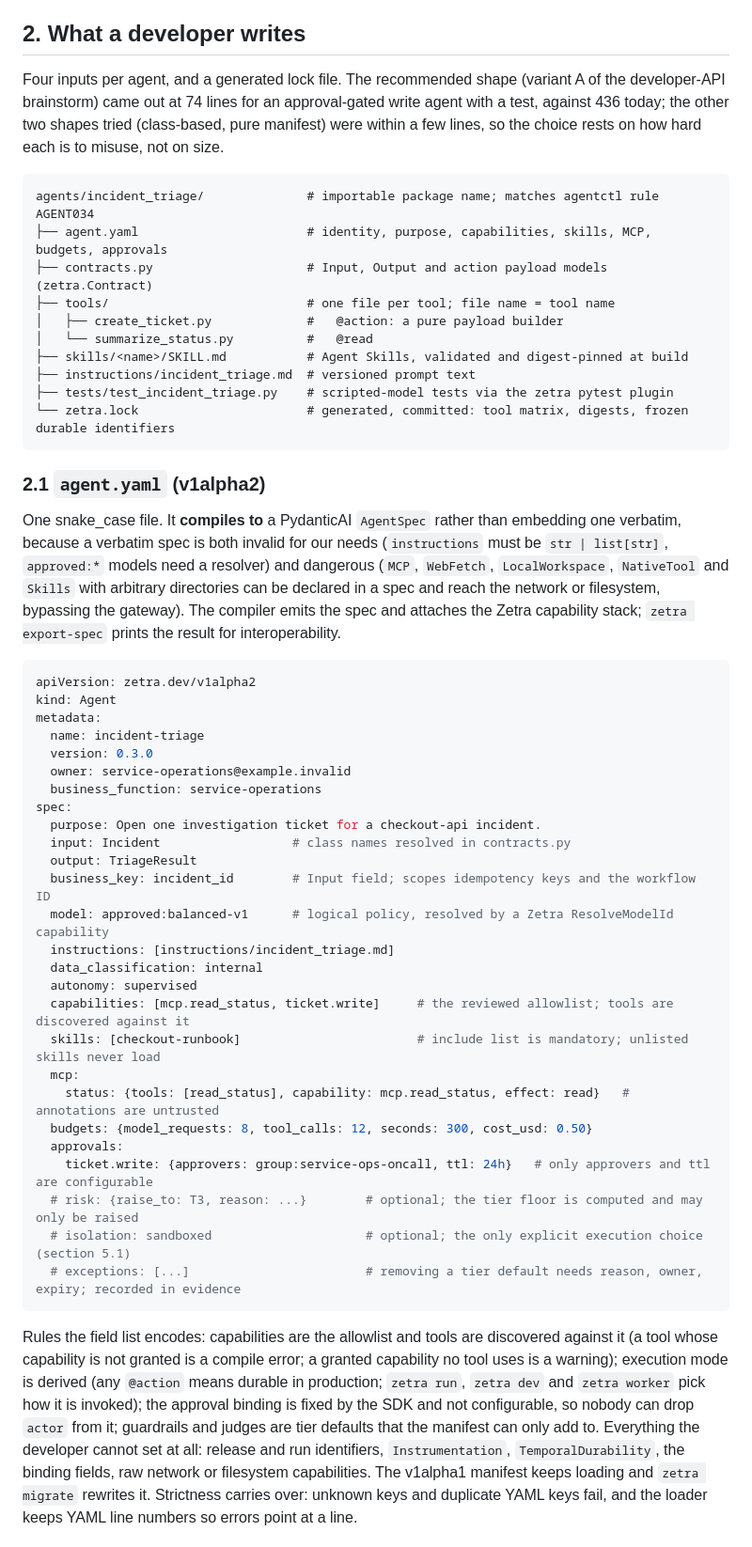
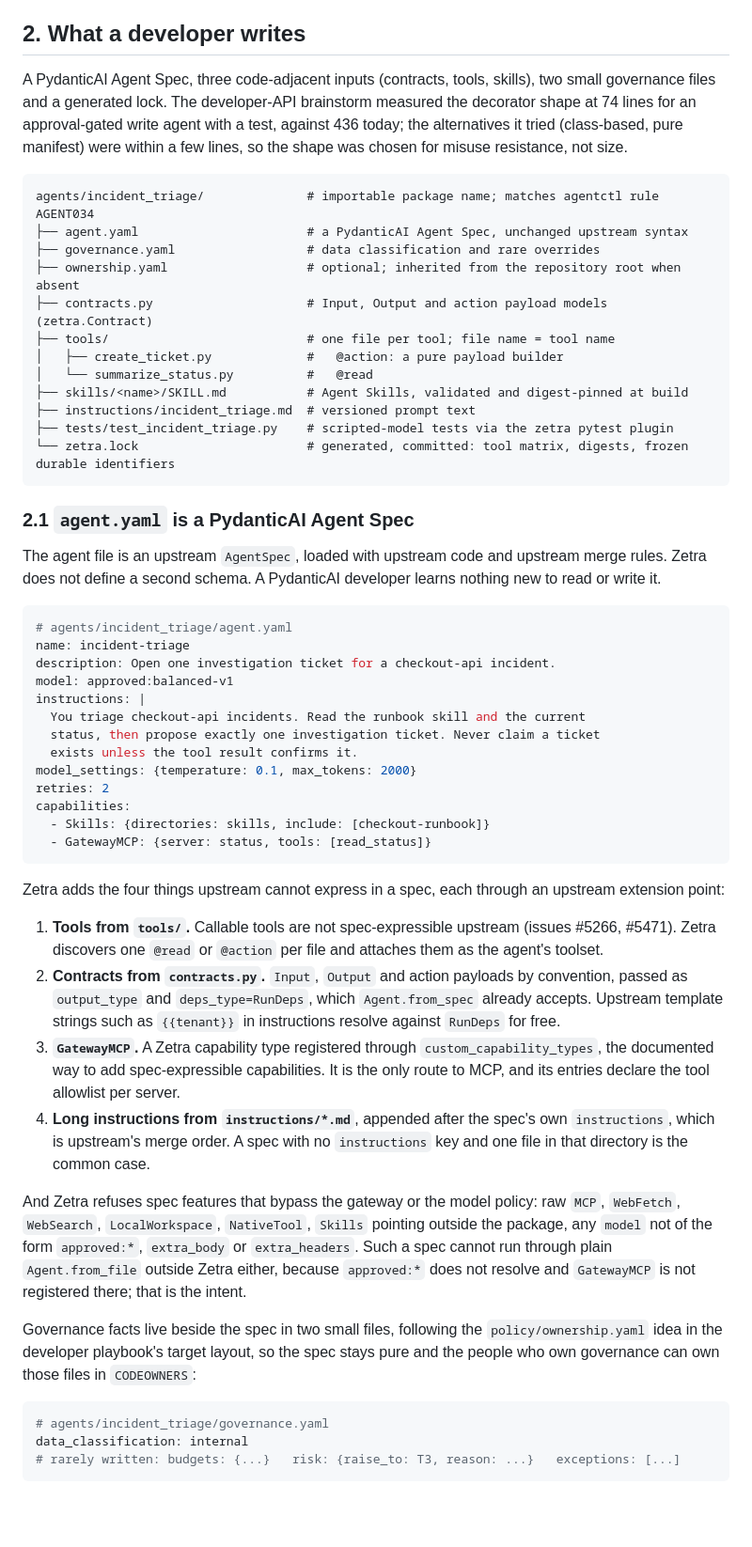
Before and after one commit to X-McKay/zetra, a Markdown page: docs/research/durable-agent-sdk-proposal.md, the part around one of its changes. Shown at 94% size. GitHub-like rendering; blank space fills up the shorter version.

````diff
--- a/docs/research/durable-agent-sdk-proposal.md
+++ b/docs/research/durable-agent-sdk-proposal.md
@@ -10,11 +10,13 @@ Today a Zetra agent is a hand-written `factory.py` returning an object with `run
 
 ## 2. What a developer writes
 
-Four inputs per agent, and a generated lock file. The recommended shape (variant A of the developer-API brainstorm) came out at 74 lines for an approval-gated write agent with a test, against 436 today; the other two shapes tried (class-based, pure manifest) were within a few lines, so the choice rests on how hard each is to misuse, not on size.
+A PydanticAI Agent Spec, three code-adjacent inputs (contracts, tools, skills), two small governance files and a generated lock. The developer-API brainstorm measured the decorator shape at 74 lines for an approval-gated write agent with a test, against 436 today; the alternatives it tried (class-based, pure manifest) were within a few lines, so the shape was chosen for misuse resistance, not size.
 
 ```text
 agents/incident_triage/              # importable package name; matches agentctl rule AGENT034
-├── agent.yaml                       # identity, purpose, capabilities, skills, MCP, budgets, approvals
+├── agent.yaml                       # a PydanticAI Agent Spec, unchanged upstream syntax
+├── governance.yaml                  # data classification and rare overrides
+├── ownership.yaml                   # optional; inherited from the repository root when absent
 ├── contracts.py                     # Input, Output and action payload models (zetra.Contract)
 ├── tools/                           # one file per tool; file name = tool name
 │   ├── create_ticket.py             #   @action: a pure payload builder
@@ -25,37 +27,40 @@ agents/incident_triage/              # importable package name; matches agentctl
 └── zetra.lock                       # generated, committed: tool matrix, digests, frozen durable identifiers
 ```
 
-### 2.1 `agent.yaml` (v1alpha2)
+### 2.1 `agent.yaml` is a PydanticAI Agent Spec
 
-One snake_case file. It **compiles to** a PydanticAI `AgentSpec` rather than embedding one verbatim, because a verbatim spec is both invalid for our needs (`instructions` must be `str | list[str]`, `approved:*` models need a resolver) and dangerous (`MCP`, `WebFetch`, `LocalWorkspace`, `NativeTool` and `Skills` with arbitrary directories can be declared in a spec and reach the network or filesystem, bypassing the gateway). The compiler emits the spec and attaches the Zetra capability stack; `zetra export-spec` prints the result for interoperability.
+The agent file is an upstream `AgentSpec`, loaded with upstream code and upstream merge rules. Zetra does not define a second schema. A PydanticAI developer learns nothing new to read or write it.
 
 ```yaml
-apiVersion: zetra.dev/v1alpha2
-kind: Agent
-metadata:
-  name: incident-triage
-  version: 0.3.0
-  owner: service-operations@example.invalid
-  business_function: service-operations
-spec:
-  purpose: Open one investigation ticket for a checkout-api incident.
-  input: Incident                  # class names resolved in contracts.py
-  output: TriageResult
-  business_key: incident_id        # Input field; scopes idempotency keys and the workflow ID
-  model: approved:balanced-v1      # logical policy, resolved by a Zetra ResolveModelId capability
-  instructions: [instructions/incident_triage.md]
-  data_classification: internal
-  autonomy: supervised
-  capabilities: [mcp.read_status, ticket.write]     # the reviewed allowlist; tools are discovered against it
-  skills: [checkout-runbook]                        # include list is mandatory; unlisted skills never load
-  mcp:
-    status: {tools: [read_status], capability: mcp.read_status, effect: read}   # annotations are untrusted
-  budgets: {model_requests: 8, tool_calls: 12, seconds: 300, cost_usd: 0.50}
-  approvals:
-    ticket.write: {approvers: group:service-ops-oncall, ttl: 24h}   # only approvers and ttl are configurable
-  # risk: {raise_to: T3, reason: ...}        # optional; the tier floor is computed and may only be raised
-  # isolation: sandboxed                     # optional; the only explicit execution choice (section 5.1)
-  # exceptions: [...]                        # removing a tier default needs reason, owner, expiry; recorded in evidence
+# agents/incident_triage/agent.yaml
+name: incident-triage
+description: Open one investigation ticket for a checkout-api incident.
+model: approved:balanced-v1
+instructions: |
+  You triage checkout-api incidents. Read the runbook skill and the current
+  status, then propose exactly one investigation ticket. Never claim a ticket
+  exists unless the tool result confirms it.
+model_settings: {temperature: 0.1, max_tokens: 2000}
+retries: 2
+capabilities:
+  - Skills: {directories: skills, include: [checkout-runbook]}
+  - GatewayMCP: {server: status, tools: [read_status]}
 ```
 
-Rules the field list encodes: capabilities are the allowlist and tools are discovered against it (a tool whose capability is not granted is a compile error; a granted capability no tool uses is a warning); execution mode is derived (any `@action` means durable in production; `zetra run`, `zetra dev` and `zetra worker` pick how it is invoked); the approval binding is fixed by the SDK and not configurable, so nobody can drop `actor` from it; guardrails and judges are tier defaults that the manifest can only add to. Everything the developer cannot set at all: release and run identifiers, `Instrumentation`, `TemporalDurability`, the binding fields, raw network or filesystem capabilities. The v1alpha1 manifest keeps loading and `zetra migrate` rewrites it. Strictness carries over: unknown keys and duplicate YAML keys fail, and the loader keeps YAML line numbers so errors point at a line.
+Zetra adds the four things upstream cannot express in a spec, each through an upstream extension point:
+
+1. **Tools from `tools/`.** Callable tools are not spec-expressible upstream (issues #5266, #5471). Zetra discovers one `@read` or `@action` per file and attaches them as the agent's toolset.
+2. **Contracts from `contracts.py`.** `Input`, `Output` and action payloads by convention, passed as `output_type` and `deps_type=RunDeps`, which `Agent.from_spec` already accepts. Upstream template strings such as `{{tenant}}` in instructions resolve against `RunDeps` for free.
+3. **`GatewayMCP`.** A Zetra capability type registered through `custom_capability_types`, the documented way to add spec-expressible capabilities. It is the only route to MCP, and its entries declare the tool allowlist per server.
+4. **Long instructions from `instructions/*.md`**, appended after the spec's own `instructions`, which is upstream's merge order. A spec with no `instructions` key and one file in that directory is the common case.
+
+And Zetra refuses spec features that bypass the gateway or the model policy: raw `MCP`, `WebFetch`, `WebSearch`, `LocalWorkspace`, `NativeTool`, `Skills` pointing outside the package, any `model` not of the form `approved:*`, `extra_body` or `extra_headers`. Such a spec cannot run through plain `Agent.from_file` outside Zetra either, because `approved:*` does not resolve and `GatewayMCP` is not registered there; that is the intent.
+
+Governance facts live beside the spec in two small files, following the `policy/ownership.yaml` idea in the developer playbook's target layout, so the spec stays pure and the people who own governance can own those files in `CODEOWNERS`:
+
+```yaml
+# agents/incident_triage/governance.yaml
+data_classification: internal
+# rarely written: budgets: {...}   risk: {raise_to: T3, reason: ...}   exceptions: [...]
+```
+
````
Also changed, not shown: other parts of docs/research/durable-agent-sdk-proposal.md (+39 -16 lines).
